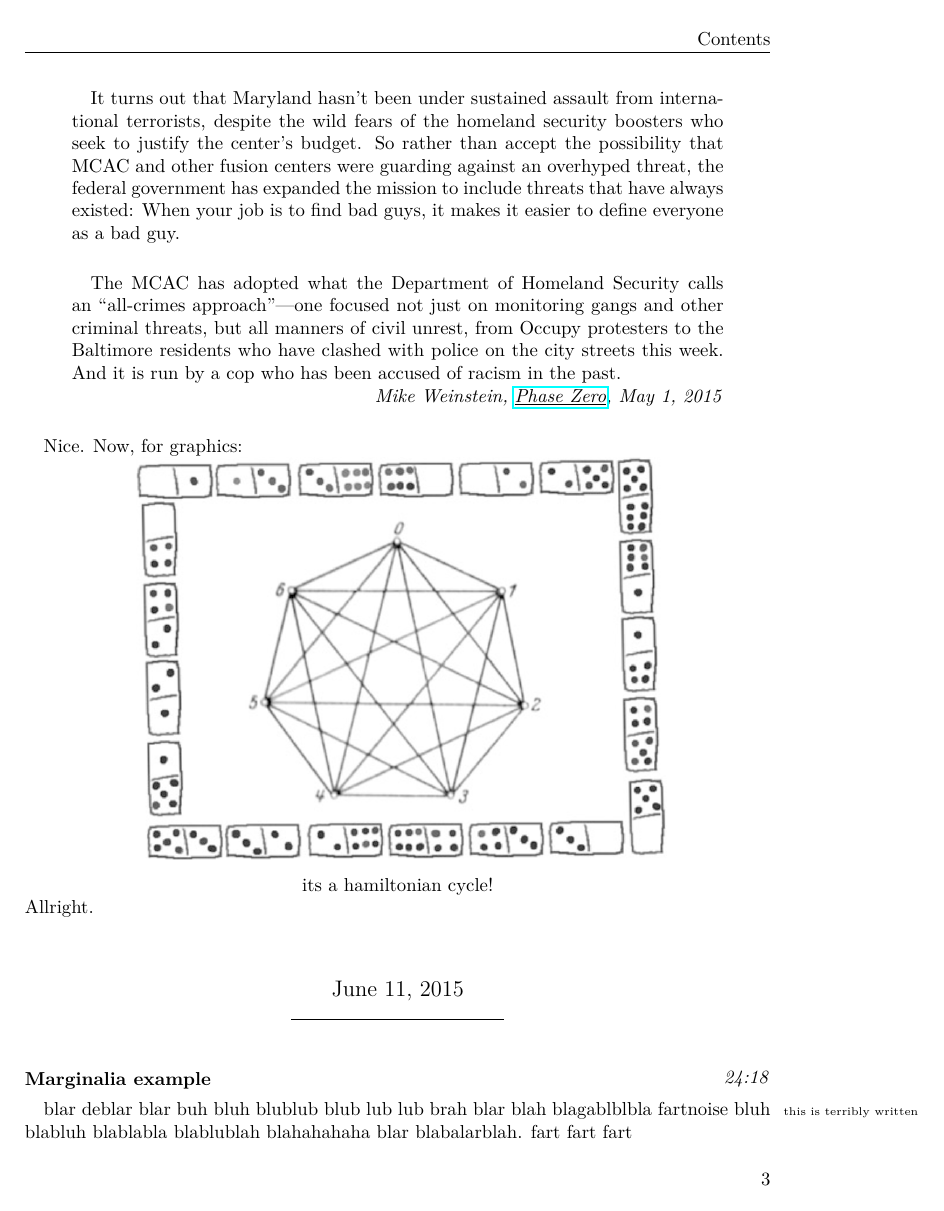
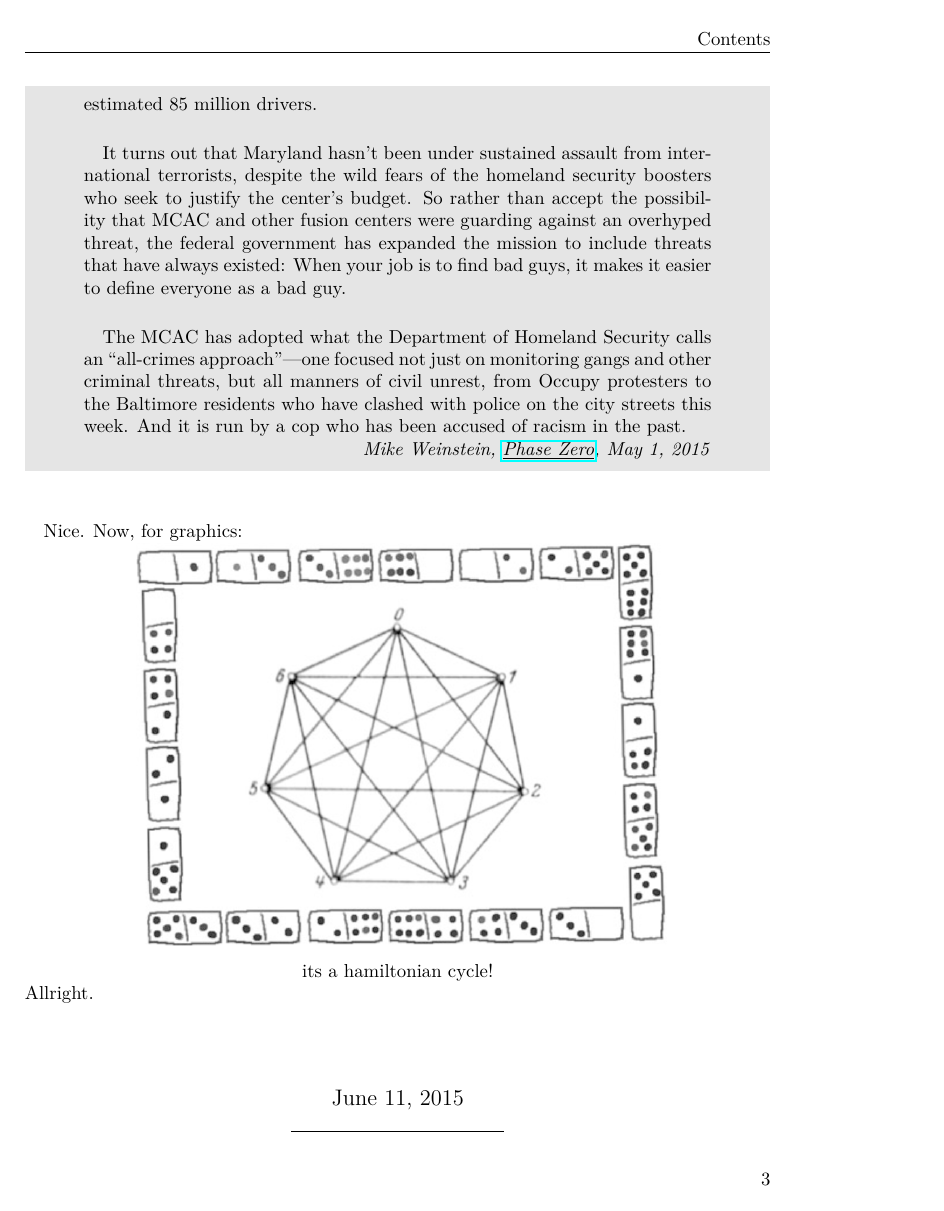
Before and after one commit to valexodamium/Diary, a LaTeX book (diary.tex, which reads 2015/6/7.tex): page 7 of 8. Compiled offline with pdfLaTeX.

Commit message:
Added gray box code

```diff
--- a/2015/6/7.tex
+++ b/2015/6/7.tex
@@ -1,5 +1,6 @@
 \logtitle{Example of a quote}{11:21}
 
+\mybox{
 \begin{quotation}
     On Ambassador Road, just off I-695 around the corner from the FBI, nearly 100 employees sit in a high-tech suite and wait for terrorists to attack Baltimore.
     They’ve waited 11 years. But they still have plenty of work to do, like using the intel community’s toys to target this week’s street protests.
```
Also changed, not shown: 2015/6/7.tex (1 more changed lines).
